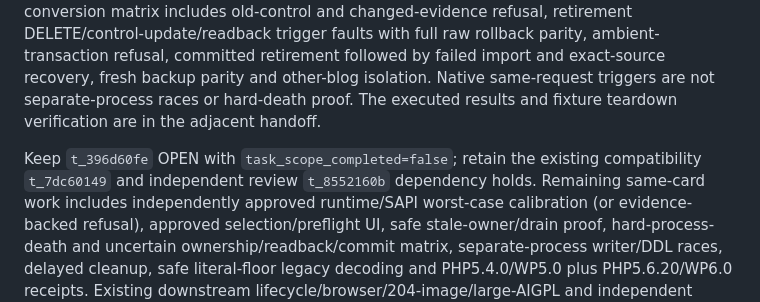
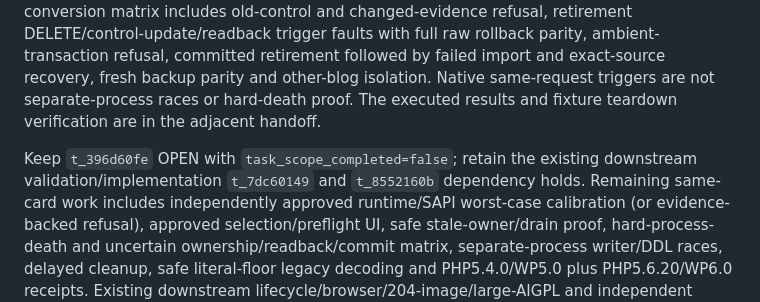
Before and after one commit to fooplugins/foogallery-migrate, a Markdown page: docs/storage-repeat-selection-checkpoint.md, the part around the change. GitHub-like rendering.

Commit message:
Clarify retained downstream task gates in repeat checkpoint

```diff
--- a/docs/storage-repeat-selection-checkpoint.md
+++ b/docs/storage-repeat-selection-checkpoint.md
@@ -72,7 +72,7 @@ Native same-request triggers are not separate-process races or hard-death proof.
 The executed results and fixture teardown verification are in the adjacent handoff.
 
 Keep `t_396d60fe` OPEN with `task_scope_completed=false`; retain the existing
-compatibility `t_7dc60149` and independent review `t_8552160b` dependency holds.
+downstream validation/implementation `t_7dc60149` and `t_8552160b` dependency holds.
 Remaining same-card work includes independently approved runtime/SAPI worst-case
 calibration (or evidence-backed refusal), approved selection/preflight UI, safe
 stale-owner/drain proof, hard-process-death and uncertain ownership/readback/commit
```
